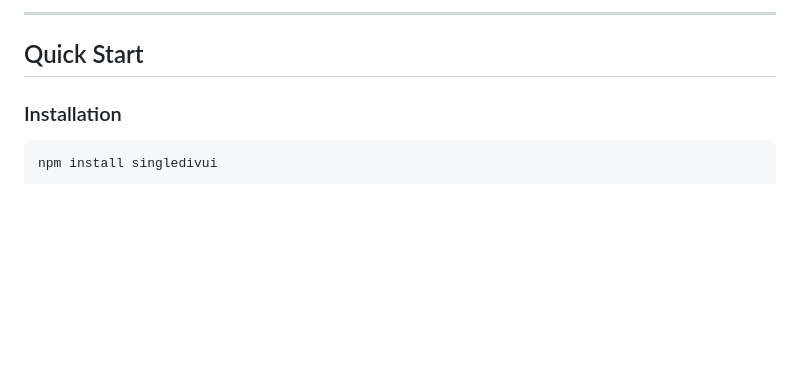
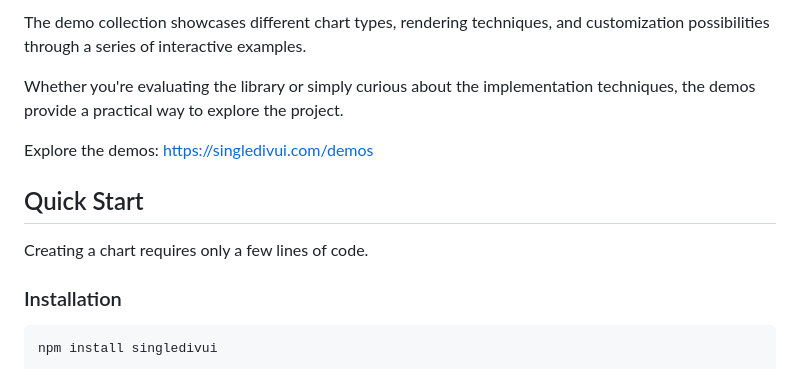
Before and after one commit to soundar24/SingleDivUI, a Markdown page: README.md, the part around one of its changes. Drawn GitHub-style; blank space fills up the shorter version.

```diff
--- a/README.md
+++ b/README.md
@@ -106,7 +91,13 @@ The project includes an interactive playground for experimenting with chart conf
 
----
+The demo collection showcases different chart types, rendering techniques, and customization possibilities through a series of interactive examples.
+
+Whether you're evaluating the library or simply curious about the implementation techniques, the demos provide a practical way to explore the project.
+
+Explore the demos: https://singledivui.com/demos
 
 ## Quick Start
+
+Creating a chart requires only a few lines of code.
 
 ### Installation
 
```
Also changed, not shown: other parts of README.md (+36 -90 lines).
